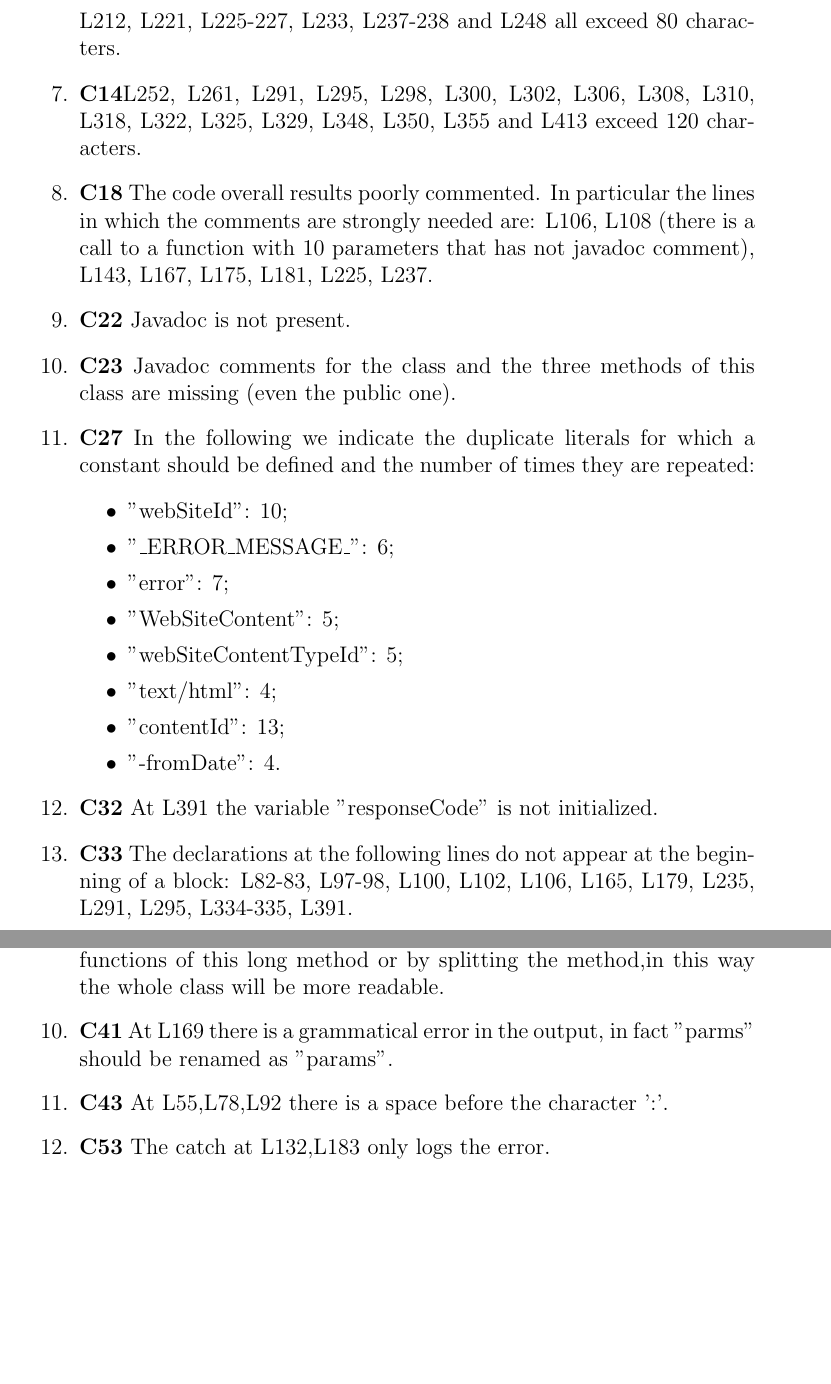
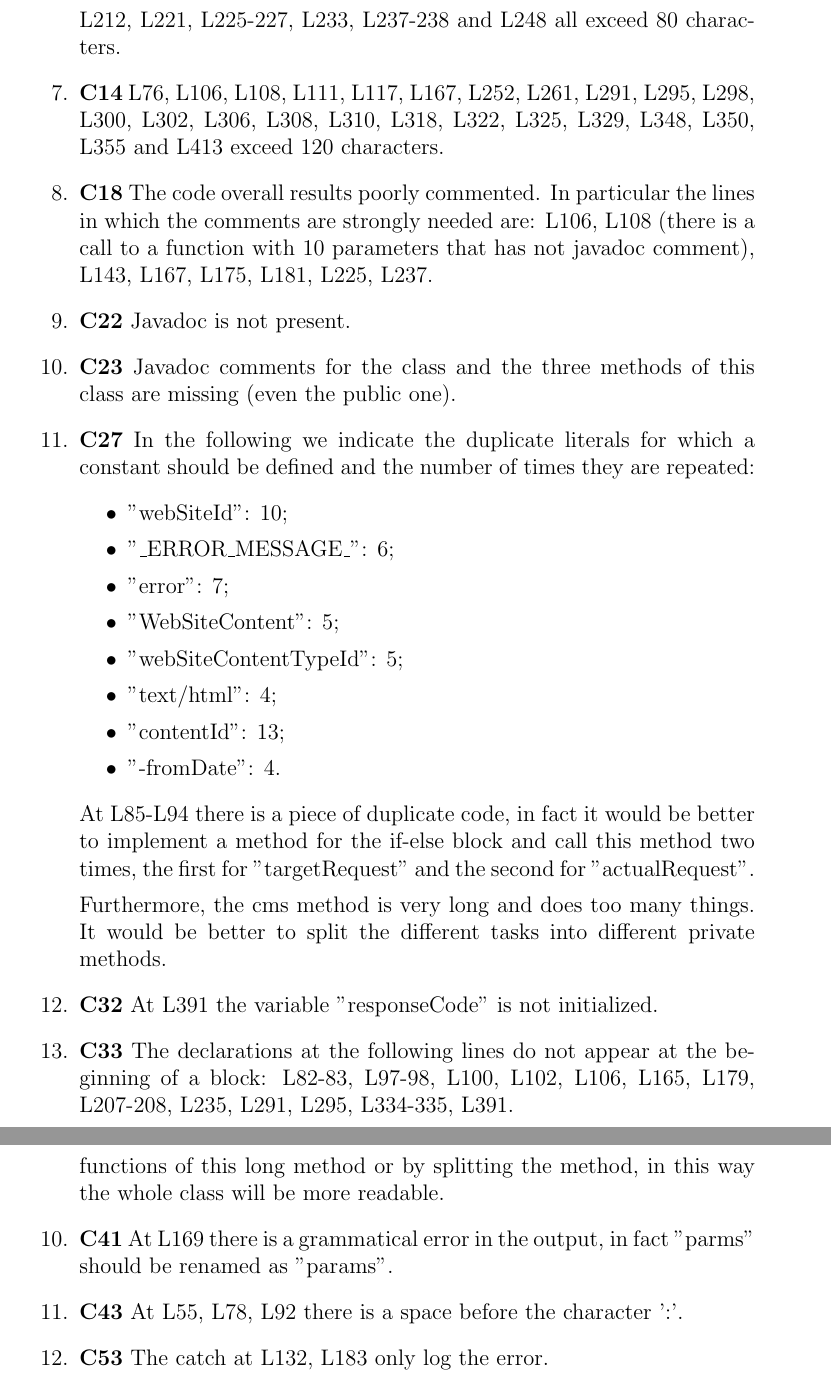
Before and after one commit to marcomiglionico94/Software-Engineering-2-Project, a LaTeX document (src/ci/main.tex, which reads src/ci/checklist_issues/cms_events.tex, src/ci/checklist_issues/ofbiz_currency_transform.tex): two parts of pages 10 and 11 of 14 before the commit and two parts of pages 10 and 12 of 15 after it, joined at a grey line, cut so that both start at the same text, the shorter picture padded with empty space. Compiled offline with pdfLaTeX.

Commit message:
checklist issues completed

```diff
--- a/src/ci/checklist_issues/cms_events.tex
+++ b/src/ci/checklist_issues/cms_events.tex
@@ -7,7 +7,7 @@
 \item \textbf{C8} After the else statement at L121, the indentation is incorrect until L332, because there 4 spaces less.
 \item \textbf{C11} The if statements at L196, L198, L233, L247, L251, L371, L424 and L427 are not surrounded by curly braces.
 \item \textbf{C13} L64, L66, L67, L76, L82, L102-103, L106, L108, L111, L117 L119, L122-123, L129, L136, L139, L143-145, L167, L179, L196, L198, L206, L212, L221, L225-227, L233, L237-238 and L248 all exceed 80 characters.
-\item \textbf{C14}L252, L261, L291, L295, L298, L300, L302, L306, L308, L310, L318, L322, L325, L329, L348, L350, L355 and L413 exceed 120 characters.
+\item \textbf{C14} L76, L106, L108, L111, L117, L167, L252, L261, L291, L295, L298, L300, L302, L306, L308, L310, L318, L322, L325, L329, L348, L350, L355 and L413 exceed 120 characters.
 \item \textbf{C18} The code overall results poorly commented. In particular the lines in which the comments are strongly needed are: L106, L108 (there is a call to a function with 10 parameters that has not javadoc comment), L143, L167, L175, L181, L225, L237.
 \item \textbf{C22} Javadoc is not present.
 \item \textbf{C23} Javadoc comments for the class and the three methods of this class are missing (even the public one).
@@ -22,7 +22,11 @@
 	\item "contentId": 13;
 	\item "-fromDate": 4.
 	\end{itemize}
+
+	At L85-L94 there is a piece of duplicate code, in fact it would be better to implement a method for the if-else block and call this method two times, the first for "targetRequest" and the second for "actualRequest".
+
+	Furthermore, the cms method is very long and does too many things. It would be better to split the different tasks into different private methods.
 \item \textbf{C32} At L391 the variable "responseCode" is not initialized.
-\item \textbf{C33} The declarations at the following lines do not appear at the beginning of a block: L82-83, L97-98, L100, L102, L106, L165, L179, L235, L291, L295, L334-335, L391.
+\item \textbf{C33} The declarations at the following lines do not appear at the beginning of a block: L82-83, L97-98, L100, L102, L106, L165, L179, L207-208, L235, L291, L295, L334-335, L391.
 \item \textbf{C43} At L248 there is a space before the character ':'.
 \item \textbf{C44} At L366 the boolean variable hadContent is set true if the condition in the if clause at L365 is true (UtilValidate.isNotEmpty(publishPoints)), otherwise is set to false. The if statement is not necessary but could be written as hadContent = UtilValidate.isNotEmpty(publishPoints). The exact situation is repeated at L407.
--- a/src/ci/checklist_issues/ofbiz_currency_transform.tex
+++ b/src/ci/checklist_issues/ofbiz_currency_transform.tex
@@ -13,4 +13,4 @@
 \item \textbf{C41} At L169 there is a grammatical error in the output, in fact "parms" should be renamed as "params".
-\item \textbf{C43} At L55,L78,L92 there is a space before the character ':'.
-\item \textbf{C53} The catch at L132,L183 only logs the error.
+\item \textbf{C43} At L55, L78, L92 there is a space before the character ':'.
+\item \textbf{C53} The catch at L132, L183 only log  the error.
 \end{enumerate}
```
Also changed, not shown: src/ci/appendix/appendix.tex (+3 -3 lines), src/ci/checklist_issues/cms_events.tex (4 more changed lines), src/ci/checklist_issues/ofbiz_currency_transform.tex (10 more changed lines).
